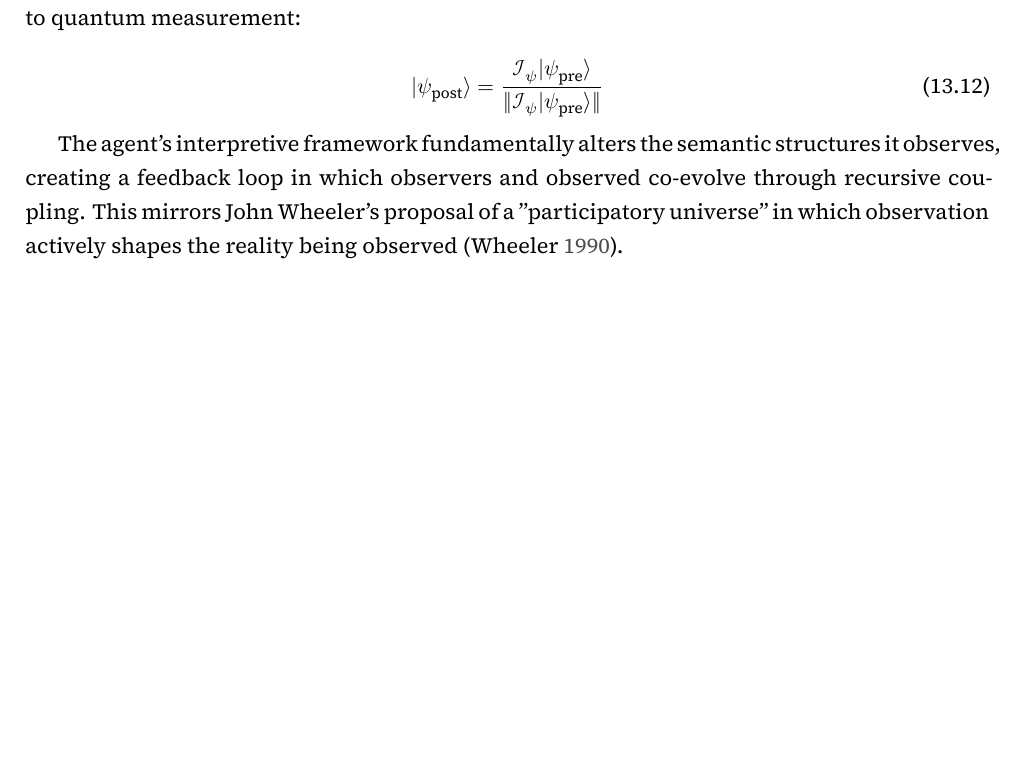
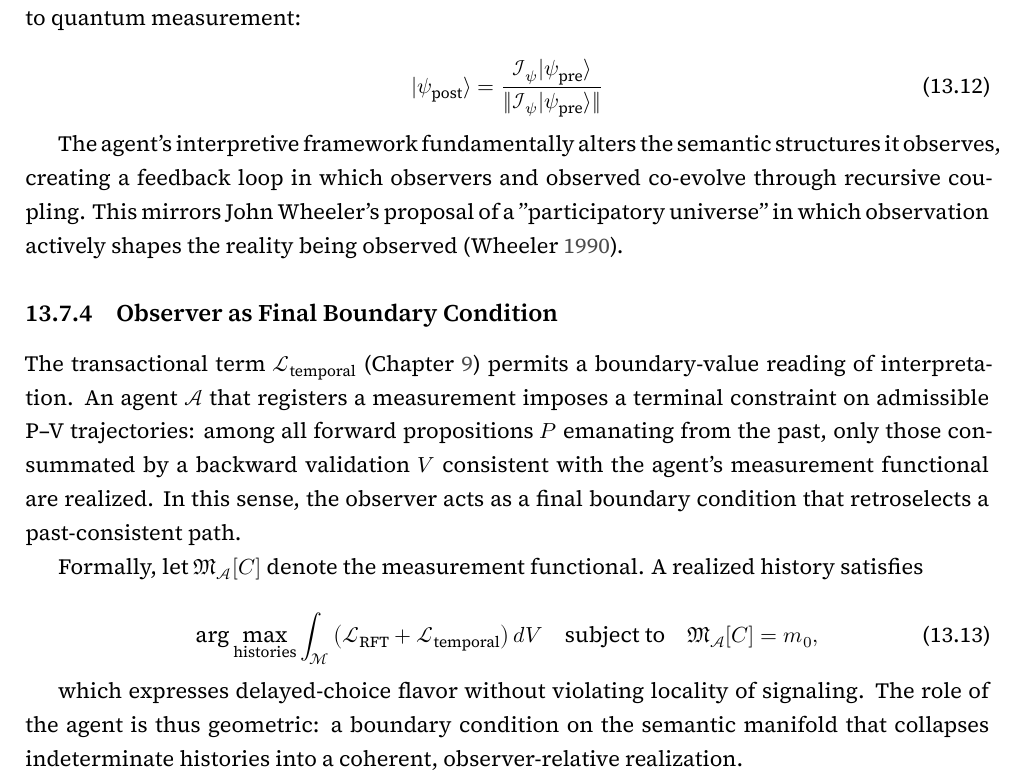
Before and after one commit to someobserver/recurgent-field-theory, a LaTeX thesis (manuscript/recurgence.tex, which reads manuscript/chapters/ch_13_agents_and_semantic_quanta.tex): part of page 60 of 91, cut so that both start at the same text, the shorter picture padded with empty space. Compiled offline with XeLaTeX.

Commit message:
formalizes receiver-as-observer via a boundary-value constraint on P–V histories (new s13.7.4)

```diff
--- a/manuscript/chapters/ch_13_agents_and_semantic_quanta.tex
+++ b/manuscript/chapters/ch_13_agents_and_semantic_quanta.tex
@@ -206,3 +206,18 @@ The interpretive operator \(\mathcal{I}_{\psi}\) (\S\ref{13.4:operator_theoretic
 \end{equation}
 
 The agent's interpretive framework fundamentally alters the semantic structures it observes, creating a feedback loop in which observers and observed co-evolve through recursive coupling. This mirrors John Wheeler's proposal of a "participatory universe" in which observation actively shapes the reality being observed \autocite{Wheeler1990}.
+
+% ------------------------------------------------------------------------------------------------
+
+\subsection{Observer as Final Boundary Condition}
+\label{13.7.4:observer_as_final_boundary_condition}
+
+The transactional term \(\mathcal{L}_{\text{temporal}}\) (Chapter~\ref{9:temporal_architectures_and_bidirectional_flow}) permits a boundary-value reading of interpretation. An agent \(\mathcal{A}\) that registers a measurement imposes a terminal constraint on admissible P–V trajectories: among all forward propositions \(P\) emanating from the past, only those consummated by a backward validation \(V\) consistent with the agent's measurement functional are realized. In this sense, the observer acts as a final boundary condition that retroselects a past-consistent path.
+
+Formally, let \(\mathfrak{M}_{\mathcal{A}}[C]\) denote the measurement functional. A realized history satisfies
+
+\begin{equation}
+\arg\max_{\text{histories}} \int_{\mathcal{M}} \big( \mathcal{L}_{\text{RFT}} + \mathcal{L}_{\text{temporal}} \big)\, dV \quad \text{subject to} \quad \mathfrak{M}_{\mathcal{A}}[C]=m_0,
+\end{equation}
+
+which expresses delayed-choice flavor without violating locality of signaling. The role of the agent is thus geometric: a boundary condition on the semantic manifold that collapses indeterminate histories into a coherent, observer-relative realization.
```
